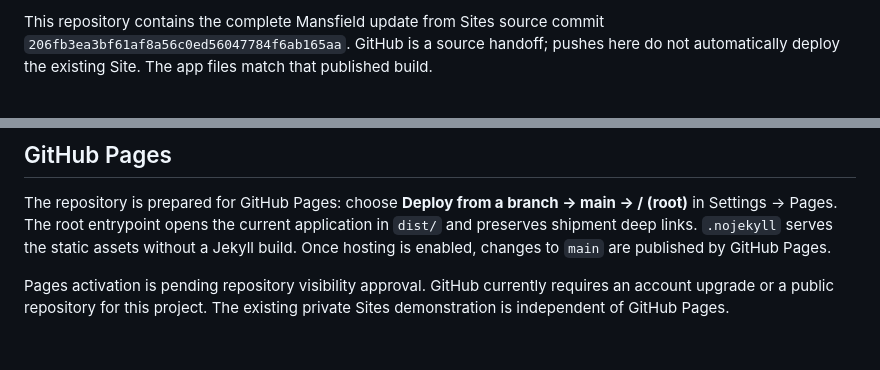
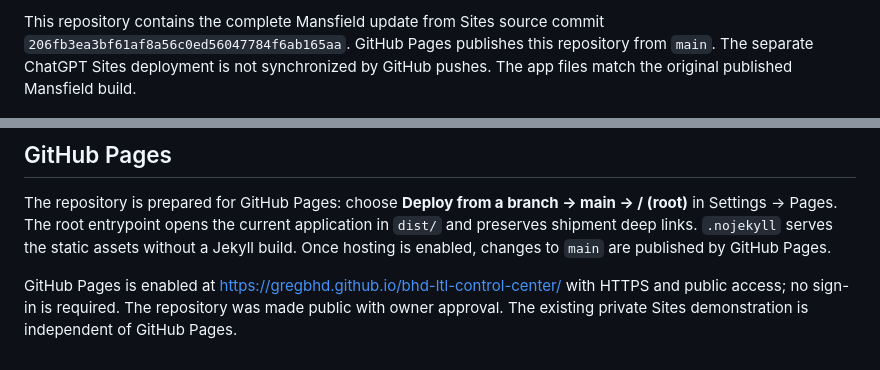
Before and after one commit to GregBHD/bhd-ltl-control-center, a Markdown page: README.md, 2 parts joined by grey strips. Drawn GitHub-style.

Commit message:
Document live GitHub Pages dashboard and public access

```diff
--- a/README.md
+++ b/README.md
@@ -6,5 +6,5 @@ A Mansfield Energy Corp example built as a browser-local demonstration for Backh
 
-This repository contains the complete Mansfield update from Sites source commit `206fb3ea3bf61af8a56c0ed56047784f6ab165aa`. GitHub is a source handoff; pushes here do not automatically deploy the existing Site. The app files match that published build.
+This repository contains the complete Mansfield update from Sites source commit `206fb3ea3bf61af8a56c0ed56047784f6ab165aa`. GitHub Pages publishes this repository from `main`. The separate ChatGPT Sites deployment is not synchronized by GitHub pushes. The app files match the original published Mansfield build.
 
 ![Mansfield location network](docs/dashboard-preview.jpg)
 
@@ -72,4 +72,4 @@ The Mansfield workspace adds a fuel/DEF continuity scenario planner, a synthetic
 
 The repository is prepared for GitHub Pages: choose **Deploy from a branch → main → / (root)** in Settings → Pages. The root entrypoint opens the current application in `dist/` and preserves shipment deep links. `.nojekyll` serves the static assets without a Jekyll build. Once hosting is enabled, changes to `main` are published by GitHub Pages.
 
-Pages activation is pending repository visibility approval. GitHub currently requires an account upgrade or a public repository for this project. The existing private Sites demonstration is independent of GitHub Pages.
+GitHub Pages is enabled at https://gregbhd.github.io/bhd-ltl-control-center/ with HTTPS and public access; no sign-in is required. The repository was made public with owner approval. The existing private Sites demonstration is independent of GitHub Pages.
```
Also changed, not shown: other parts of README.md (+1 -1 lines).
